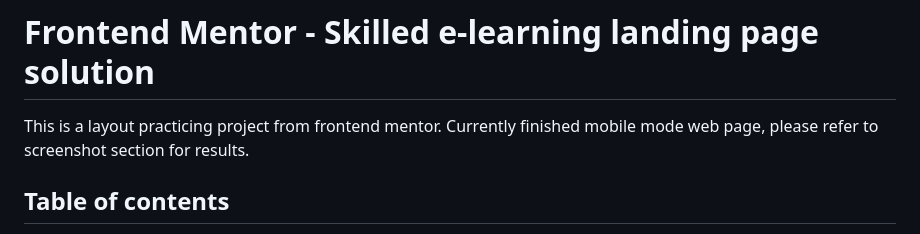
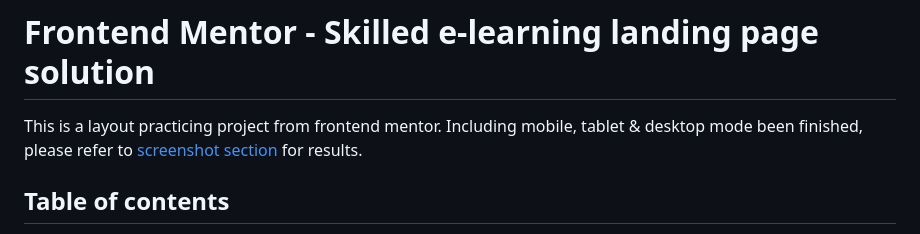
Before and after one commit to Ching0810/FM-skilled-elearning-landing-page, a Markdown page: README.md, the part around the change. GitHub-like rendering.

```diff
--- a/README.md
+++ b/README.md
@@ -1,6 +1,7 @@
 # Frontend Mentor - Skilled e-learning landing page solution
 
-This is a layout practicing project from frontend mentor. Currently finished mobile mode web page, please refer to screenshot section for results.
+This is a layout practicing project from frontend mentor.
+Including mobile, tablet & desktop mode been finished, please refer to [screenshot section](#screenshot) for results.
 
 ## Table of contents
 
```
